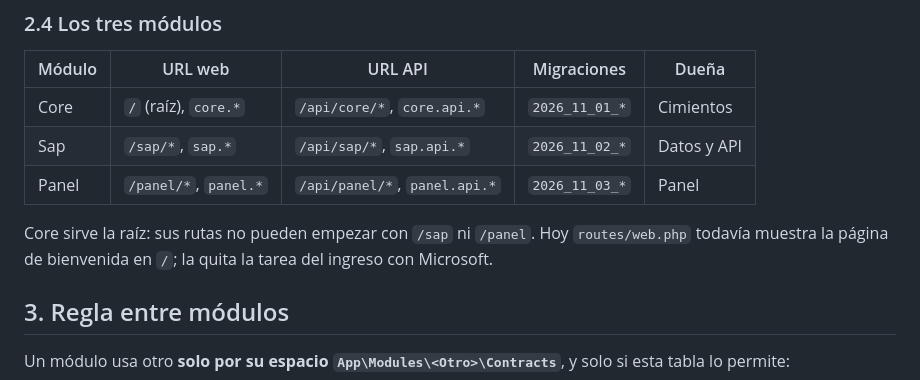
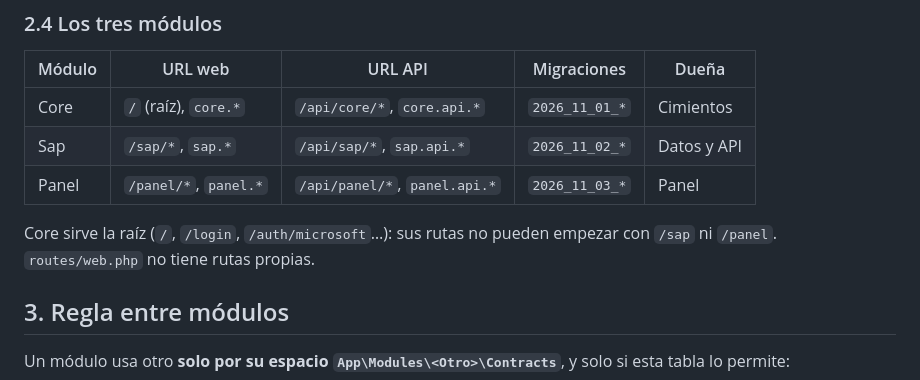
Before and after one commit to GrupoRyR/bases-datos-sap, a Markdown page: docs/arquitectura.md, the part around the change. Rendered like a GitHub page.

Commit message:
docs: say that Core serves the site root

```diff
--- a/docs/arquitectura.md
+++ b/docs/arquitectura.md
@@ -121,7 +121,7 @@ Nunca edites `bootstrap/providers.php`, `routes/*.php` ni `routes/console.php` p
 | Sap | `/sap/*`, `sap.*` | `/api/sap/*`, `sap.api.*` | `2026_11_02_*` | Datos y API |
 | Panel | `/panel/*`, `panel.*` | `/api/panel/*`, `panel.api.*` | `2026_11_03_*` | Panel |
 
-Core sirve la raíz: sus rutas no pueden empezar con `/sap` ni `/panel`. Hoy `routes/web.php` todavía muestra la página de bienvenida en `/`; la quita la tarea del ingreso con Microsoft.
+Core sirve la raíz (`/`, `/login`, `/auth/microsoft`…): sus rutas no pueden empezar con `/sap` ni `/panel`. `routes/web.php` no tiene rutas propias.
 
 ## 3. Regla entre módulos
 
```
